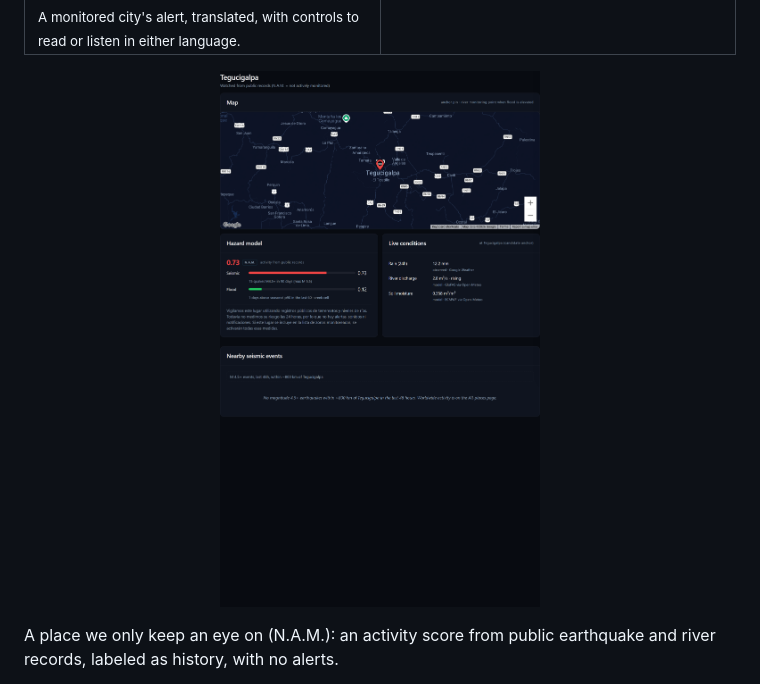
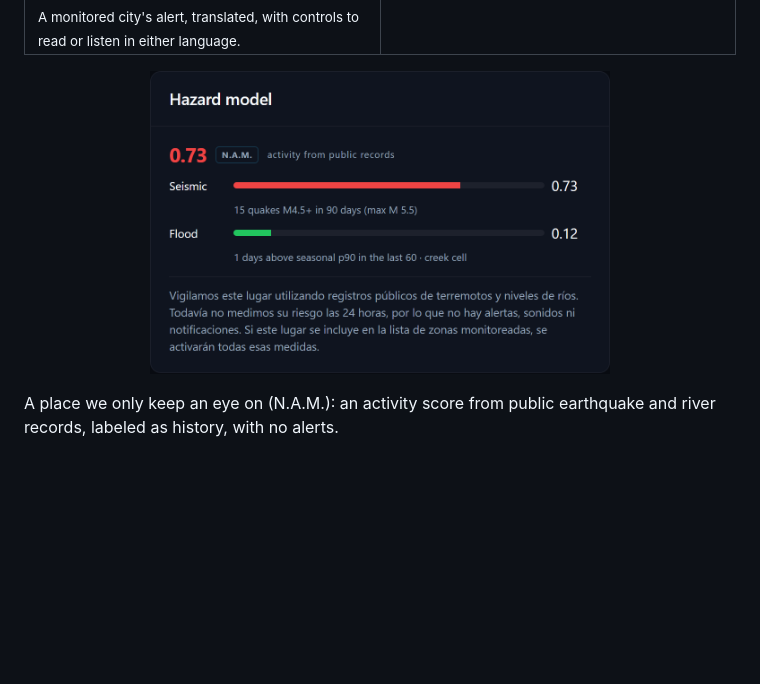
Before and after one commit to marylin/centinela, a Markdown page: README.md, the part around the change. Drawn GitHub-style; pictures changed too: assets/screenshots/feature-nam-card.png (added), assets/screenshots/feature-nam-detail.png (deleted); blank space fills up the shorter version.

Commit message:
docs: size SCREENSHOTS.md images; replace odd full-height N.A.M. shot with the focused hazard-model card

```diff
--- a/README.md
+++ b/README.md
@@ -167,7 +167,7 @@ Every monitored city with its live risk level, plus a worldwide seismic feed:
 </table>
 
 <p align="center">
-  <img src="assets/screenshots/feature-nam-detail.png" alt="A not-actively-monitored place with an activity score from public records" width="320">
+  <img src="assets/screenshots/feature-nam-card.png" alt="A not-actively-monitored place: activity score from public records" width="460">
 </p>
 
 A place we only keep an eye on (N.A.M.): an activity score from public earthquake and river records, labeled as history, with no alerts.
```
Also changed, not shown: SCREENSHOTS.md (+9 -9 lines).
